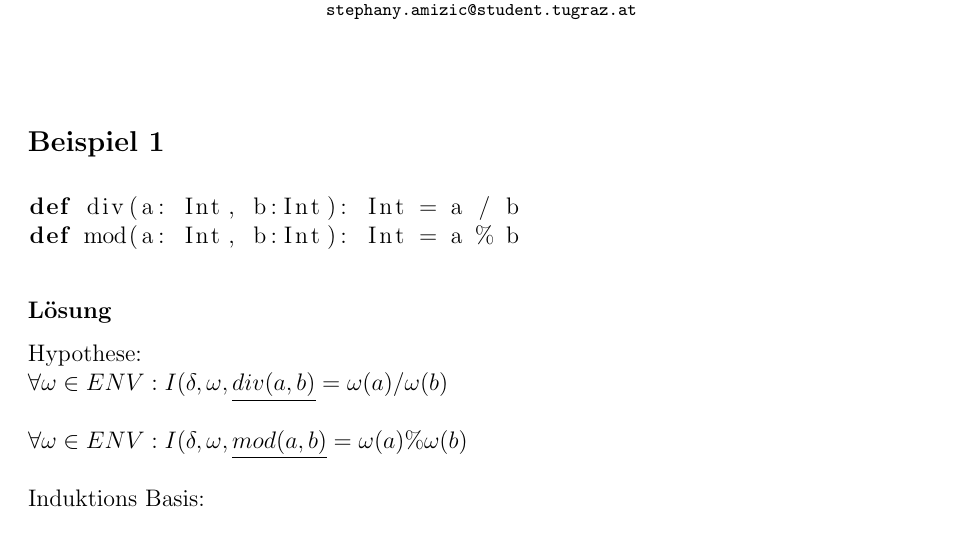
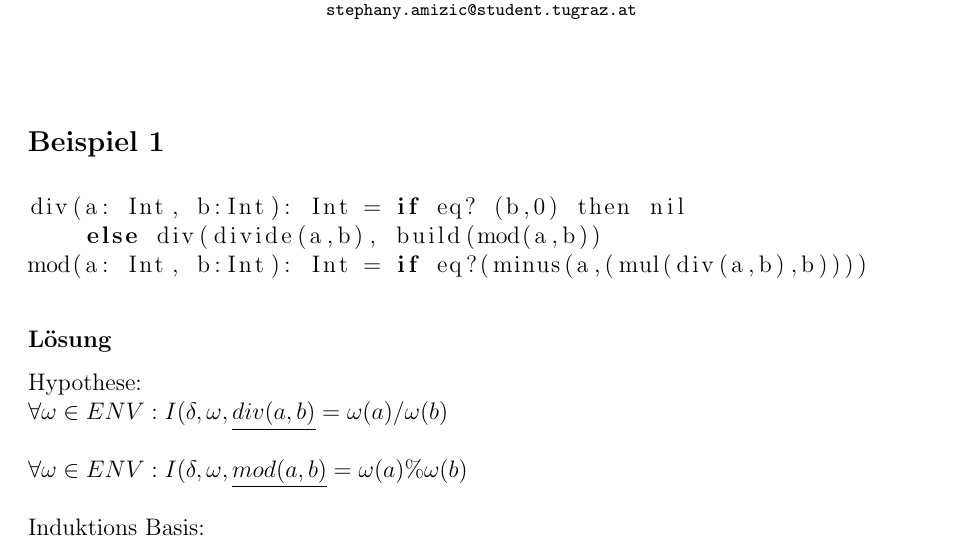
Before and after one commit to pitfalls/swp18, a LaTeX paper (Ass2/doc/swp_ass2.tex): part of page 1 of 3, cut so that both start at the same text. Compiled offline with pdfLaTeX.

Commit message:
bsp1_5
new code

```diff
--- a/Ass2/doc/swp_ass2.tex
+++ b/Ass2/doc/swp_ass2.tex
@@ -117,8 +117,9 @@
 \bigskip
 \section*{Beispiel 1}
 \begin{lstlisting}[language=scala]
-def div(a: Int, b:Int): Int = a / b
-def mod(a: Int, b:Int): Int = a % b
+div(a: Int, b:Int): Int = if eq? (b,0) then nil
+    else div(divide(a,b), build(mod(a,b))
+mod(a: Int, b:Int): Int = if eq?(minus(a,(mul(div(a,b),b))))
 \end{lstlisting}
 \subsection*{Lösung}
 \\
```
